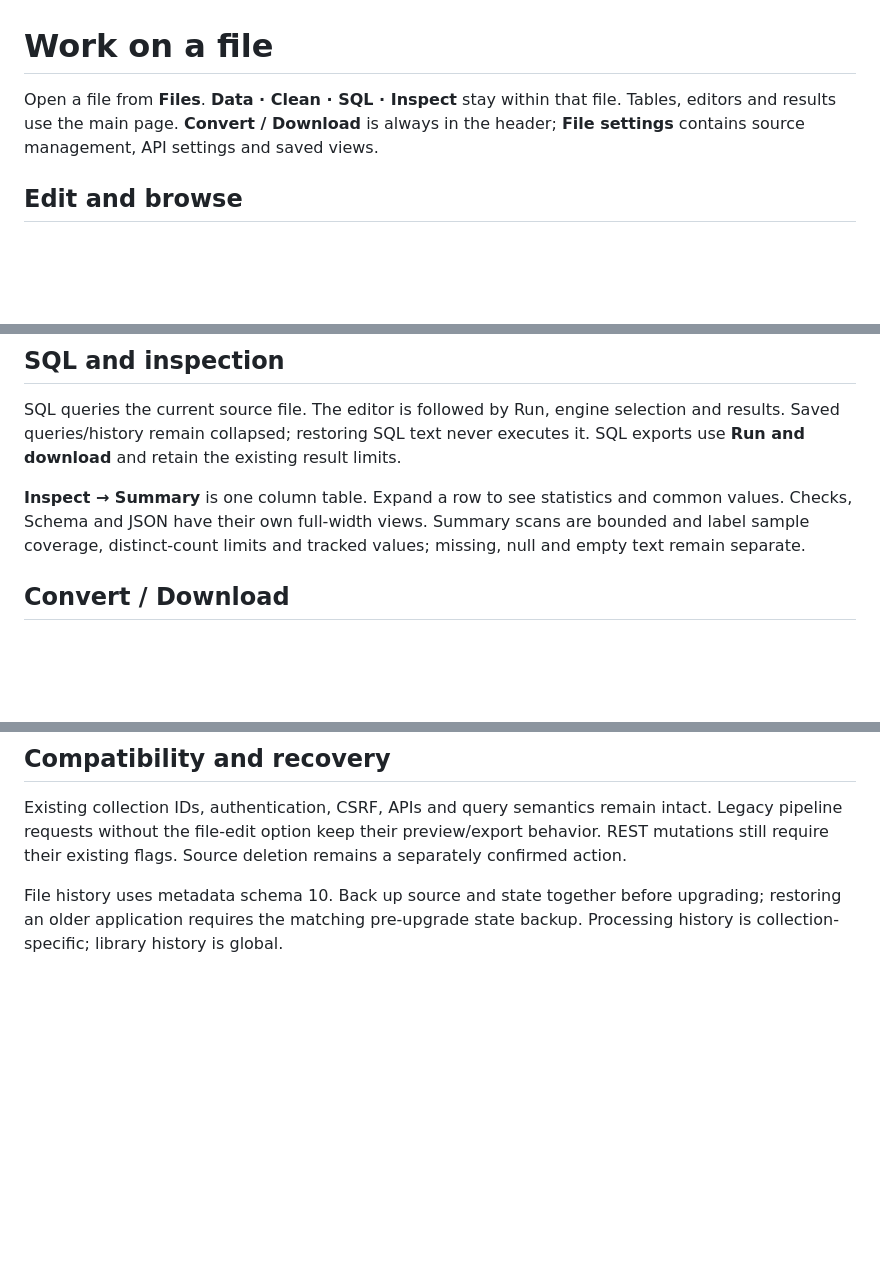
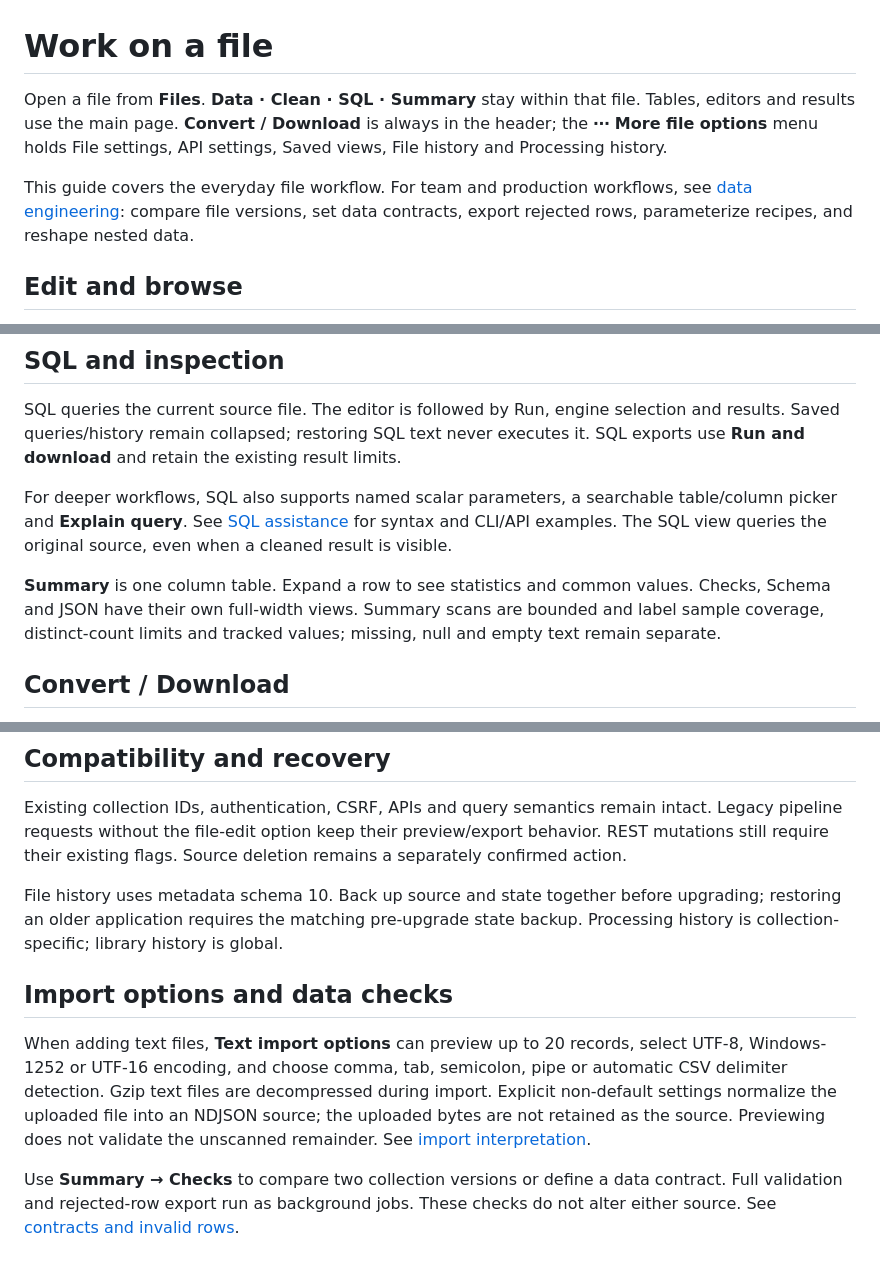
Before and after one commit to PhantomPixelDev/FluxPort, a Markdown page: docs/dataset-workspace.md, 3 parts joined by grey strips. Rendered like a GitHub page; blank space fills up the shorter version.

```diff
--- a/docs/dataset-workspace.md
+++ b/docs/dataset-workspace.md
@@ -1,6 +1,8 @@
 # Work on a file
 
-Open a file from **Files**. **Data · Clean · SQL · Inspect** stay within that file. Tables, editors and results use the main page. **Convert / Download** is always in the header; **File settings** contains source management, API settings and saved views.
+Open a file from **Files**. **Data · Clean · SQL · Summary** stay within that file. Tables, editors and results use the main page. **Convert / Download** is always in the header; the **⋯ More file options** menu holds File settings, API settings, Saved views, File history and Processing history.
+
+This guide covers the everyday file workflow. For team and production workflows, see [data engineering](data-engineering.md): compare file versions, set data contracts, export rejected rows, parameterize recipes, and reshape nested data.
 
 ## Edit and browse
 
@@ -54,7 +58,9 @@ The cancellable background job streams into private staging storage. Only a comp
 
 SQL queries the current source file. The editor is followed by Run, engine selection and results. Saved queries/history remain collapsed; restoring SQL text never executes it. SQL exports use **Run and download** and retain the existing result limits.
 
-**Inspect → Summary** is one column table. Expand a row to see statistics and common values. Checks, Schema and JSON have their own full-width views. Summary scans are bounded and label sample coverage, distinct-count limits and tracked values; missing, null and empty text remain separate.
+For deeper workflows, SQL also supports named scalar parameters, a searchable table/column picker and **Explain query**. See [SQL assistance](data-engineering.md#sql-assistance) for syntax and CLI/API examples. The SQL view queries the original source, even when a cleaned result is visible.
+
+**Summary** is one column table. Expand a row to see statistics and common values. Checks, Schema and JSON have their own full-width views. Summary scans are bounded and label sample coverage, distinct-count limits and tracked values; missing, null and empty text remain separate.
 
 ## Convert / Download
 
@@ -71,3 +77,9 @@ The last export format is remembered per file in this browser. Files also offers
 Existing collection IDs, authentication, CSRF, APIs and query semantics remain intact. Legacy pipeline requests without the file-edit option keep their preview/export behavior. REST mutations still require their existing flags. Source deletion remains a separately confirmed action.
 
 File history uses metadata schema 10. Back up source and state together before upgrading; restoring an older application requires the matching pre-upgrade state backup. Processing history is collection-specific; library history is global.
+
+## Import options and data checks
+
+When adding text files, **Text import options** can preview up to 20 records, select UTF-8, Windows-1252 or UTF-16 encoding, and choose comma, tab, semicolon, pipe or automatic CSV delimiter detection. Gzip text files are decompressed during import. Explicit non-default settings normalize the uploaded file into an NDJSON source; the uploaded bytes are not retained as the source. Previewing does not validate the unscanned remainder. See [import interpretation](data-engineering.md#import-interpretation).
+
+Use **Summary → Checks** to compare two collection versions or define a data contract. Full validation and rejected-row export run as background jobs. These checks do not alter either source. See [contracts and invalid rows](data-engineering.md#contracts-and-invalid-rows).
```
Also changed, not shown: other parts of docs/dataset-workspace.md (+3 -1 lines), README.md (+5 -3 lines), docs/reference.md (+6 -2 lines).
